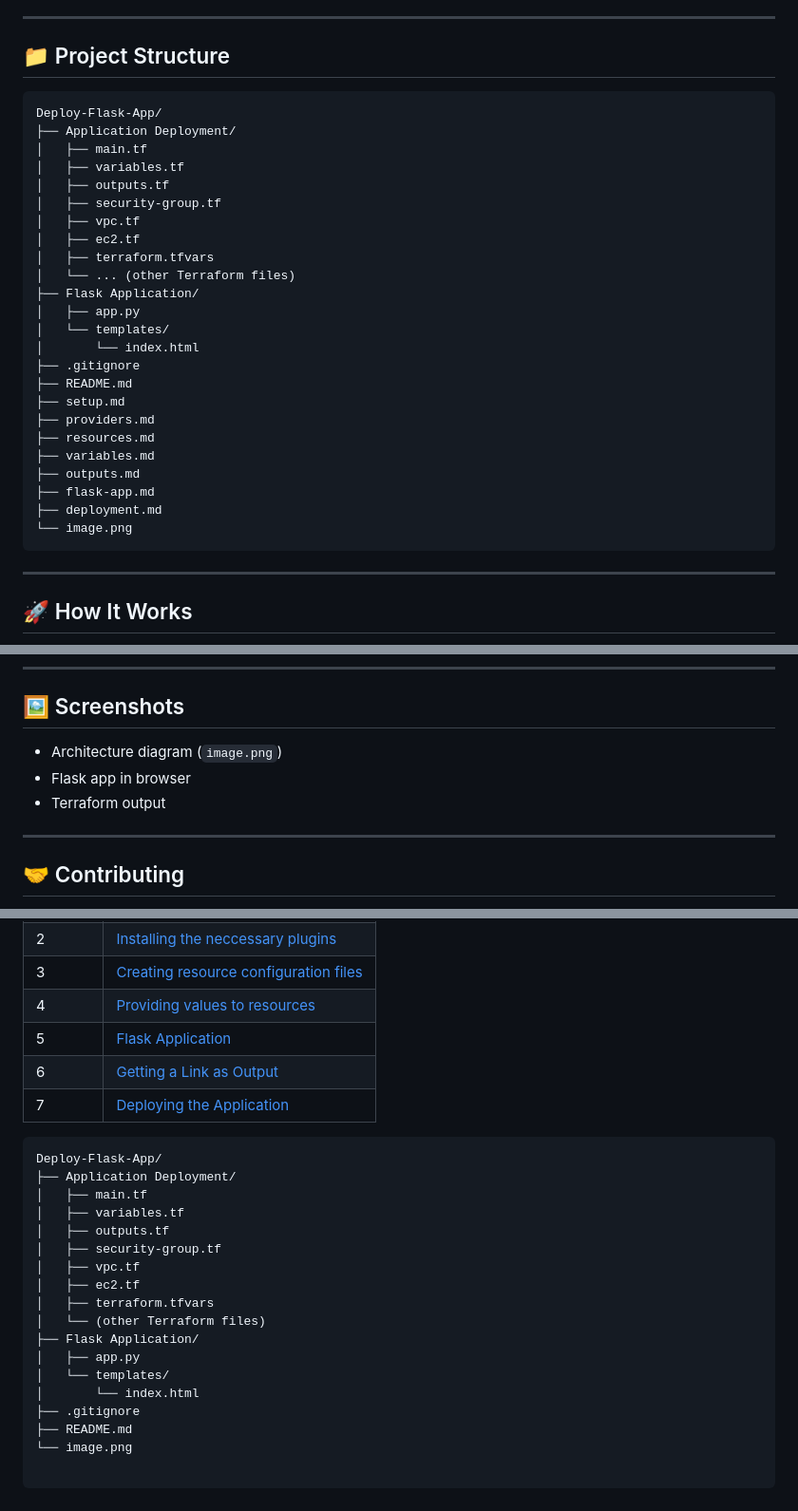
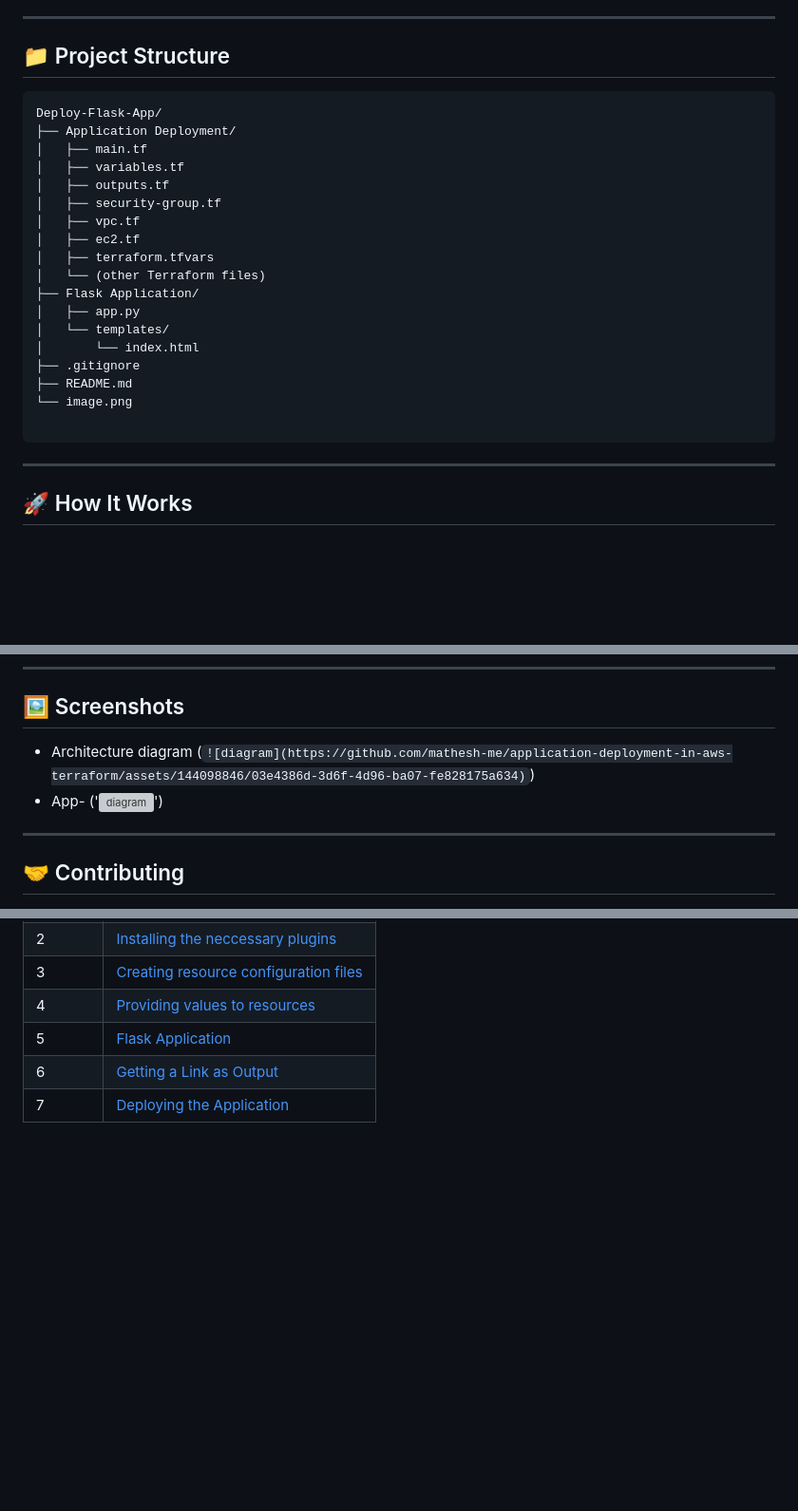
Before and after one commit to AjaySurwase/flask-app-terraform-deployment, a Markdown page: README.md, 3 parts joined by grey strips. Shown: that part at 95% size. Drawn GitHub-style; blank space fills up the shorter version; grey boxes are pictures that could not be loaded.

````diff
--- a/README.md
+++ b/README.md
@@ -6,7 +6,8 @@ This project demonstrates how to deploy a Python Flask web application on AWS EC
 
 ## 📁 Project Structure
 
-```
+
+ ```
 Deploy-Flask-App/
 ├── Application Deployment/
 │   ├── main.tf
@@ -16,23 +17,16 @@ Deploy-Flask-App/
 │   ├── vpc.tf
 │   ├── ec2.tf
 │   ├── terraform.tfvars
-│   └── ... (other Terraform files)
+│   └── (other Terraform files)
 ├── Flask Application/
 │   ├── app.py
 │   └── templates/
 │       └── index.html
 ├── .gitignore
 ├── README.md
-├── setup.md
-├── providers.md
-├── resources.md
-├── variables.md
-├── outputs.md
-├── flask-app.md
-├── deployment.md
 └── image.png
+
 ```
-
 ---
 
 ## 🚀 How It Works
@@ -97,10 +91,8 @@ Deploy-Flask-App/
 
 ## 🖼️ Screenshots
 
-- Architecture diagram (`image.png`)
-- Flask app in browser
-- Terraform output
-
+- Architecture diagram (`![diagram](https://github.com/mathesh-me/application-deployment-in-aws-terraform/assets/144098846/03e4386d-3d6f-4d96-ba07-fe828175a634)`)
+- App- ('![diagram]("C:\Users\ajays\Desktop\Flaskapp.png")')
 ---
 
 ## 🤝 Contributing
@@ -168,25 +160,3 @@ Implemented AWS security best practices, including IAM role assignments and secu
    [Step-5]: <./flask-app.md>
    [Step-6]: <./outputs.md>
    [Step-7]: <./deployment.md>
-
-
- ```
-Deploy-Flask-App/
-├── Application Deployment/
-│   ├── main.tf
-│   ├── variables.tf
-│   ├── outputs.tf
-│   ├── security-group.tf
-│   ├── vpc.tf
-│   ├── ec2.tf
-│   ├── terraform.tfvars
-│   └── (other Terraform files)
-├── Flask Application/
-│   ├── app.py
-│   └── templates/
-│       └── index.html
-├── .gitignore
-├── README.md
-└── image.png
-
-```
````
Also changed, not shown: other parts of README.md (+1 -1 lines).
